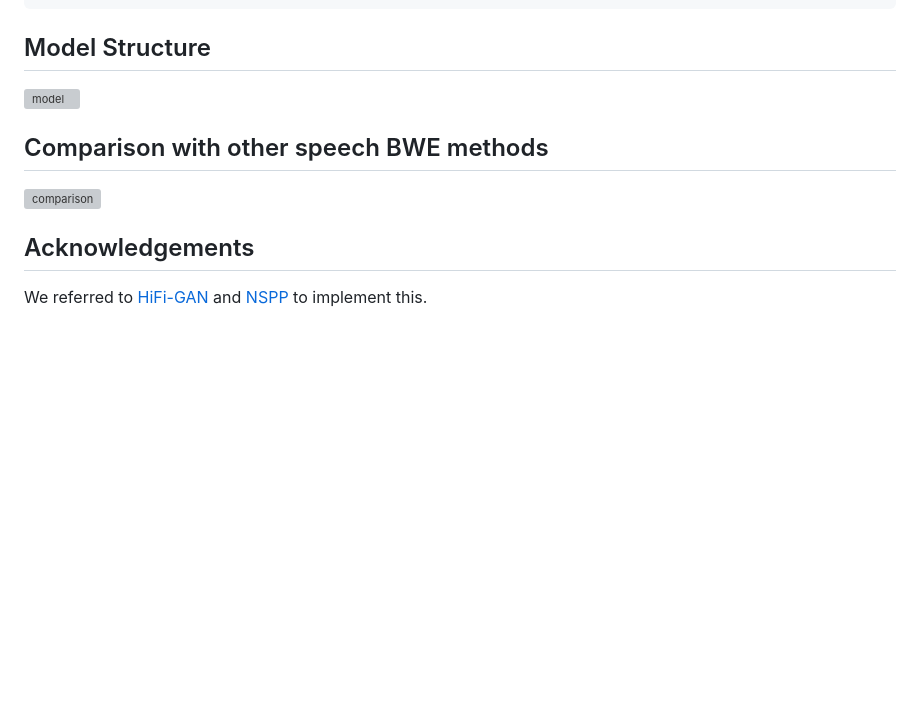
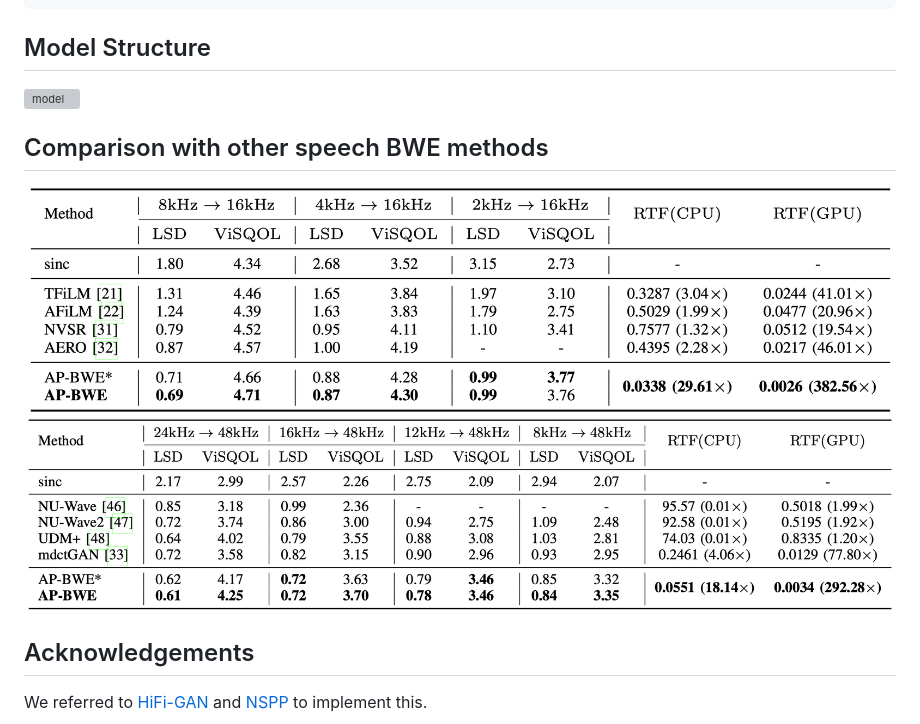
Before and after one commit to yxlu-0102/AP-BWE, a Markdown page: README.md, the part around one of its changes. Drawn GitHub-style; blank space fills up the shorter version; grey boxes are pictures that could not be loaded.

```diff
--- a/README.md
+++ b/README.md
@@ -52,6 +52,7 @@ python inference_16k.py --checkpoint_file ../checkpoints/2kto16k/g_2kto16k --out
 
 ## Comparison with other speech BWE methods
-![comparison](Figures/table.png)
+![comparison](Figures/table_16k.png)
+![comparison](Figures/table_48k.png)
 
 ## Acknowledgements
 We referred to [HiFi-GAN](https://github.com/jik876/hifi-gan) and [NSPP](https://github.com/YangAi520/NSPP) to implement this.
```
Also changed, not shown: other parts of README.md (+1 -1 lines).
